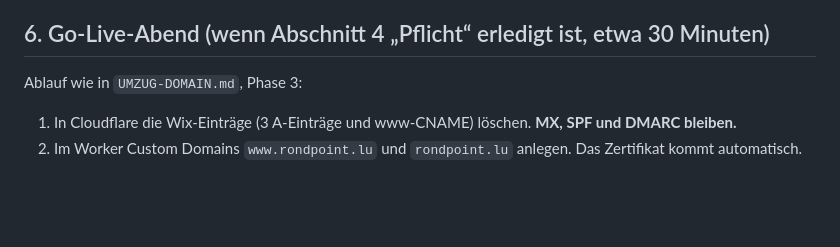
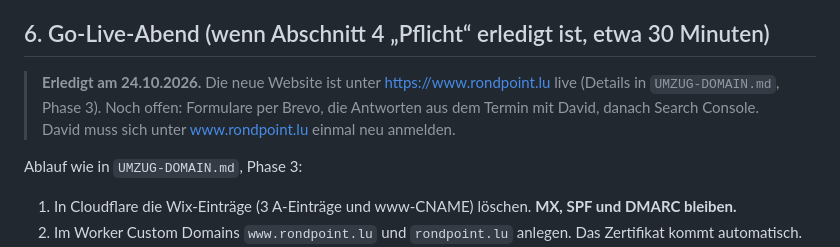
Before and after one commit to xjamie007/rondpoint-website, a Markdown page: GO-LIVE-CHECKLISTE.md, the part around the change. GitHub-like rendering; blank space fills up the shorter version.

```diff
--- a/GO-LIVE-CHECKLISTE.md
+++ b/GO-LIVE-CHECKLISTE.md
@@ -145,6 +145,8 @@ Bis jetzt sind echt: Startbild, Vermietung, Sodablast, Garten und Anhängerverka
 
 ## 6. Go-Live-Abend (wenn Abschnitt 4 „Pflicht“ erledigt ist, etwa 30 Minuten)
 
+> **Erledigt am 24.10.2026.** Die neue Website ist unter https://www.rondpoint.lu live (Details in `UMZUG-DOMAIN.md`, Phase 3). Noch offen: Formulare per Brevo, die Antworten aus dem Termin mit David, danach Search Console. David muss sich unter www.rondpoint.lu einmal neu anmelden.
+
 Ablauf wie in `UMZUG-DOMAIN.md`, Phase 3:
 1. In Cloudflare die Wix-Einträge (3 A-Einträge und www-CNAME) löschen. **MX, SPF und DMARC bleiben.**
 2. Im Worker Custom Domains `www.rondpoint.lu` und `rondpoint.lu` anlegen. Das Zertifikat kommt automatisch.
```
Also changed, not shown: README.md (+6 -4 lines), UMZUG-DOMAIN.md (+4 -2 lines).
